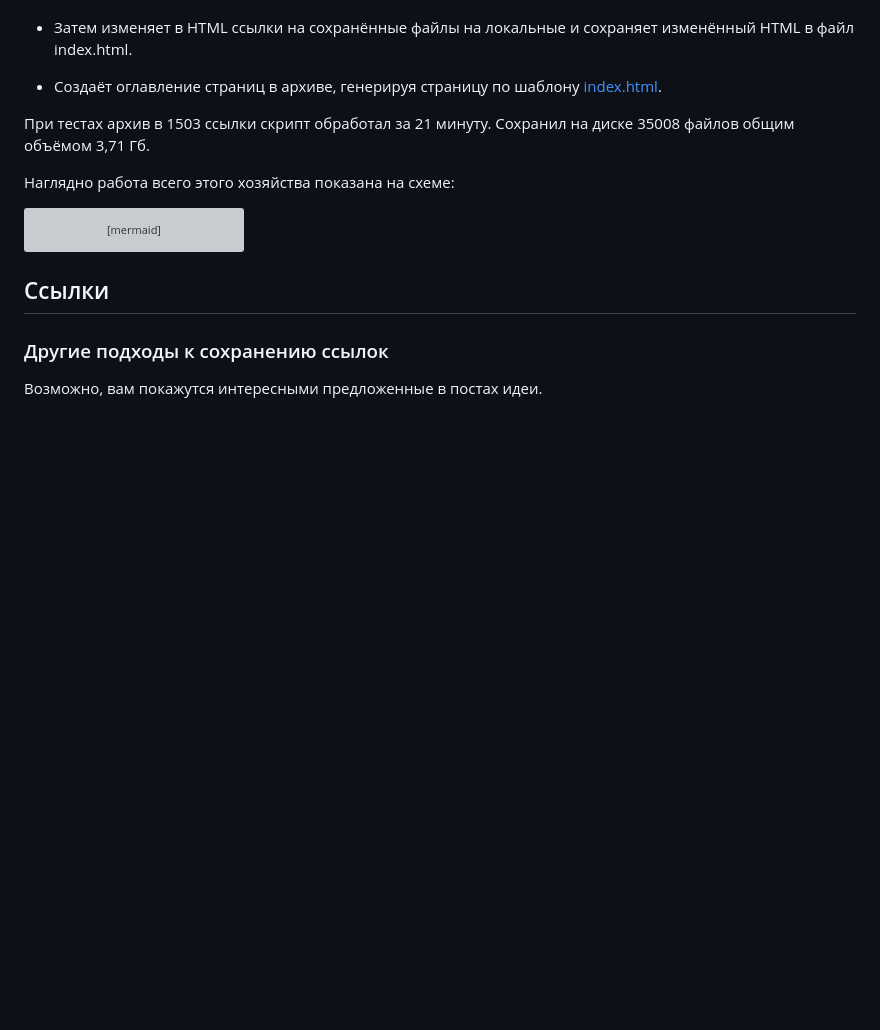
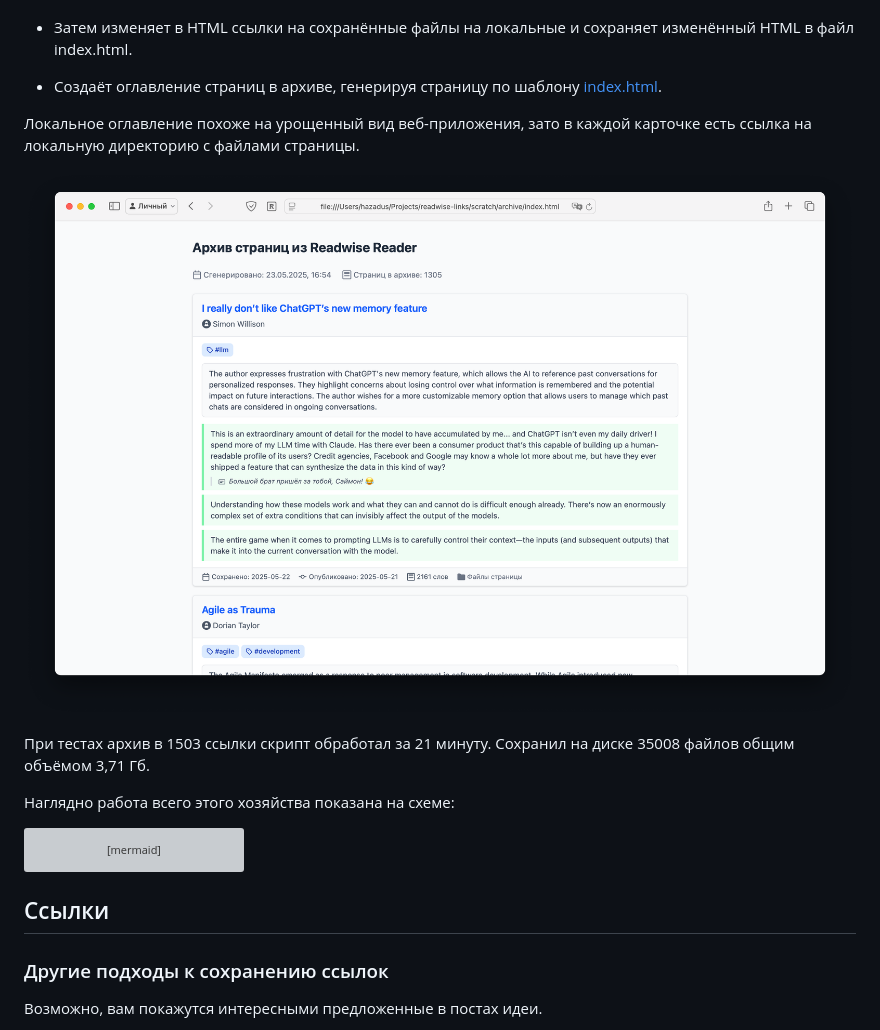
Before and after one commit to hazadus/readwise-links, a Markdown page: README.md, the part around the change. GitHub-like rendering; pictures changed too: docs/local_archive_index.png (added); blank space fills up the shorter version; grey boxes are pictures that could not be loaded.

Commit message:
docs: добавить скрин страницы оглавления локального архива

```diff
--- a/README.md
+++ b/README.md
@@ -56,6 +56,10 @@ Reader объединяет в себе приложения нескольки
   HTML в файл index.html.
 
 - Создаёт оглавление страниц в архиве, генерируя страницу по шаблону [index.html](./app/templates/index.html).
+
+Локальное оглавление похоже на урощенный вид веб-приложения, зато в каждой карточке есть ссылка на локальную директорию с файлами страницы.
+
+![Скрин страницы оглавления локального архива](./docs/local_archive_index.png)
 
 При тестах архив в 1503 ссылки скрипт обработал за 21 минуту. Сохранил на диске 35008 файлов общим объёмом 3,71 Гб.
 
```
